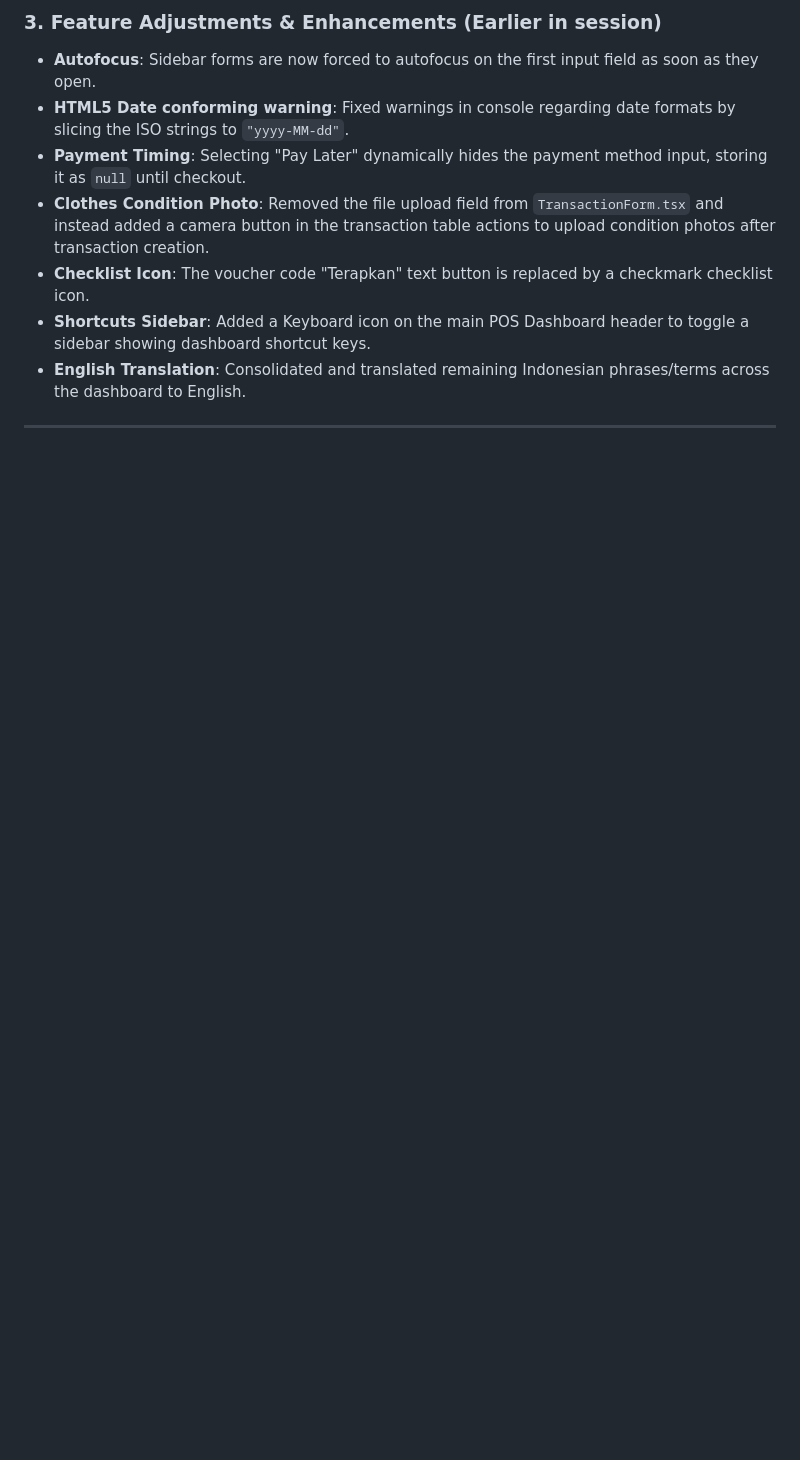
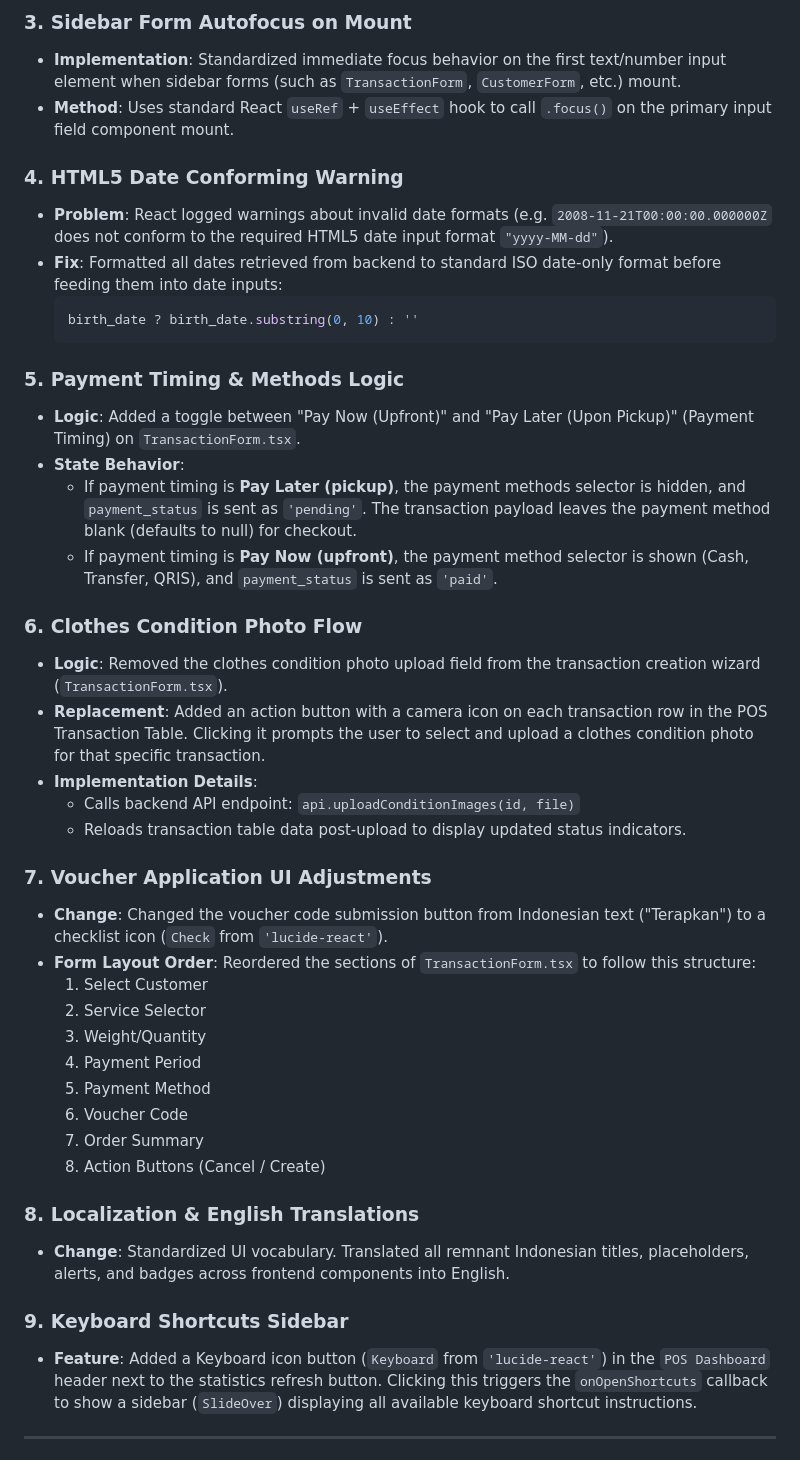
Before and after one commit to SatuSattr/Loondry, a Markdown page: session_checkpoint.md, the part around one of its changes. Rendered like a GitHub page; blank space fills up the shorter version.

````diff
--- a/session_checkpoint.md
+++ b/session_checkpoint.md
@@ -33,12 +56,45 @@ This is a monorepo located at `F:/.RyanN/Loondry` containing:
 
-### 3. Feature Adjustments & Enhancements (Earlier in session)
-* **Autofocus**: Sidebar forms are now forced to autofocus on the first input field as soon as they open.
-* **HTML5 Date conforming warning**: Fixed warnings in console regarding date formats by slicing the ISO strings to `"yyyy-MM-dd"`.
-* **Payment Timing**: Selecting "Pay Later" dynamically hides the payment method input, storing it as `null` until checkout.
-* **Clothes Condition Photo**: Removed the file upload field from `TransactionForm.tsx` and instead added a camera button in the transaction table actions to upload condition photos after transaction creation.
-* **Checklist Icon**: The voucher code "Terapkan" text button is replaced by a checkmark checklist icon.
-* **Shortcuts Sidebar**: Added a Keyboard icon on the main POS Dashboard header to toggle a sidebar showing dashboard shortcut keys.
-* **English Translation**: Consolidated and translated remaining Indonesian phrases/terms across the dashboard to English.
+### 3. Sidebar Form Autofocus on Mount
+* **Implementation**: Standardized immediate focus behavior on the first text/number input element when sidebar forms (such as `TransactionForm`, `CustomerForm`, etc.) mount.
+* **Method**: Uses standard React `useRef` + `useEffect` hook to call `.focus()` on the primary input field component mount.
+
+### 4. HTML5 Date Conforming Warning
+* **Problem**: React logged warnings about invalid date formats (e.g. `2008-11-21T00:00:00.000000Z` does not conform to the required HTML5 date input format `"yyyy-MM-dd"`).
+* **Fix**: Formatted all dates retrieved from backend to standard ISO date-only format before feeding them into date inputs:
+  ```typescript
+  birth_date ? birth_date.substring(0, 10) : ''
+  ```
+
+### 5. Payment Timing & Methods Logic
+* **Logic**: Added a toggle between "Pay Now (Upfront)" and "Pay Later (Upon Pickup)" (Payment Timing) on `TransactionForm.tsx`.
+* **State Behavior**:
+  * If payment timing is **Pay Later (pickup)**, the payment methods selector is hidden, and `payment_status` is sent as `'pending'`. The transaction payload leaves the payment method blank (defaults to null) for checkout.
+  * If payment timing is **Pay Now (upfront)**, the payment method selector is shown (Cash, Transfer, QRIS), and `payment_status` is sent as `'paid'`.
+
+### 6. Clothes Condition Photo Flow
+* **Logic**: Removed the clothes condition photo upload field from the transaction creation wizard (`TransactionForm.tsx`).
+* **Replacement**: Added an action button with a camera icon on each transaction row in the POS Transaction Table. Clicking it prompts the user to select and upload a clothes condition photo for that specific transaction.
+* **Implementation Details**:
+  * Calls backend API endpoint: `api.uploadConditionImages(id, file)`
+  * Reloads transaction table data post-upload to display updated status indicators.
+
+### 7. Voucher Application UI Adjustments
+* **Change**: Changed the voucher code submission button from Indonesian text ("Terapkan") to a checklist icon (`Check` from `'lucide-react'`).
+* **Form Layout Order**: Reordered the sections of `TransactionForm.tsx` to follow this structure:
+  1. Select Customer
+  2. Service Selector
+  3. Weight/Quantity
+  4. Payment Period
+  5. Payment Method
+  6. Voucher Code
+  7. Order Summary
+  8. Action Buttons (Cancel / Create)
+
+### 8. Localization & English Translations
+* **Change**: Standardized UI vocabulary. Translated all remnant Indonesian titles, placeholders, alerts, and badges across frontend components into English.
+
+### 9. Keyboard Shortcuts Sidebar
+* **Feature**: Added a Keyboard icon button (`Keyboard` from `'lucide-react'`) in the `POS Dashboard` header next to the statistics refresh button. Clicking this triggers the `onOpenShortcuts` callback to show a sidebar (`SlideOver`) displaying all available keyboard shortcut instructions.
 
 ---
 
````
Also changed, not shown: other parts of session_checkpoint.md (+64 -24 lines).
